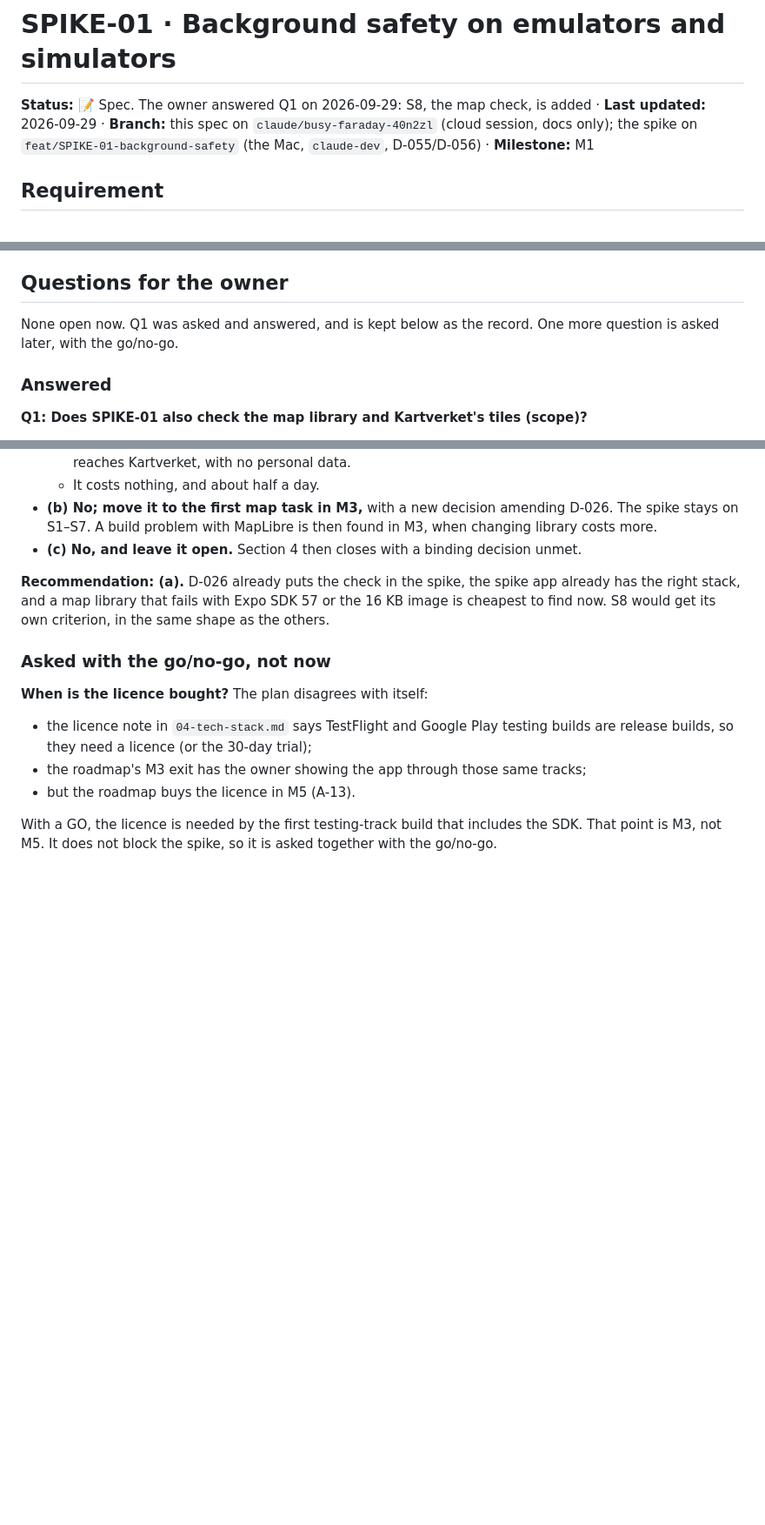
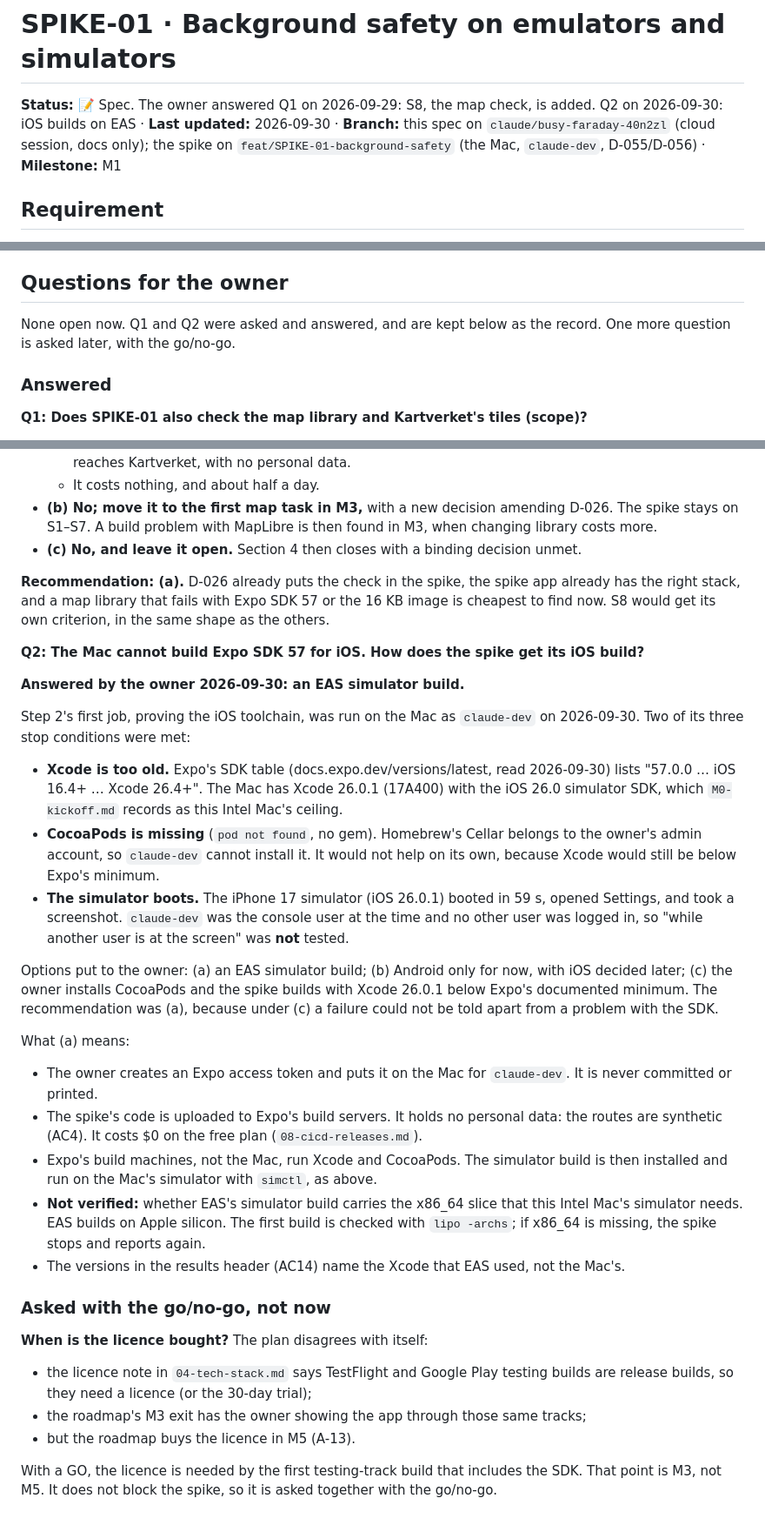
Before and after one commit to bvst/TryggHverdag, a Markdown page: docs/specs/SPIKE-01.md, 3 parts joined by grey strips. Shown at 87% size. Drawn GitHub-style; blank space fills up the shorter version.

Commit message:
SPIKE-01: record the iOS toolchain check and the owner's answer (Q2: EAS simulator build)
Co-Authored-By: Claude Opus 5.5 <noreply@anthropic.com>
Claude-Session: https://claude.ai/code/session_01RfUztLan1AnEqKAvr1tqyP

```diff
--- a/docs/specs/SPIKE-01.md
+++ b/docs/specs/SPIKE-01.md
@@ -1,6 +1,6 @@
 # SPIKE-01 · Background safety on emulators and simulators
 
-**Status:** 📝 Spec. The owner answered Q1 on 2026-09-29: S8, the map check, is added · **Last updated:** 2026-09-29 ·
+**Status:** 📝 Spec. The owner answered Q1 on 2026-09-29: S8, the map check, is added. Q2 on 2026-09-30: iOS builds on EAS · **Last updated:** 2026-09-30 ·
 **Branch:** this spec on `claude/busy-faraday-40n2zl` (cloud session, docs only); the
 spike on `feat/SPIKE-01-background-safety` (the Mac, `claude-dev`, D-055/D-056) ·
 **Milestone:** M1
@@ -975,8 +975,8 @@ confidence** about F1 to F6.
 
 ## Questions for the owner
 
-None open now. Q1 was asked and answered, and is kept below as the record.
-One more question is asked later, with the go/no-go.
+None open now. Q1 and Q2 were asked and answered, and are kept below as the
+record. One more question is asked later, with the go/no-go.
 
 ### Answered
 
@@ -1013,6 +1013,47 @@ app already has the right stack, and a map library that fails with Expo SDK 57
 or the 16 KB image is cheapest to find now. S8 would get its own criterion, in
 the same shape as the others.
 
+**Q2: The Mac cannot build Expo SDK 57 for iOS. How does the spike get its iOS
+build?**
+
+**Answered by the owner 2026-09-30: an EAS simulator build.**
+
+Step 2's first job, proving the iOS toolchain, was run on the Mac as
+`claude-dev` on 2026-09-30. Two of its three stop conditions were met:
+- **Xcode is too old.** Expo's SDK table (docs.expo.dev/versions/latest, read
+  2026-09-30) lists "57.0.0 … iOS 16.4+ … Xcode 26.4+". The Mac has Xcode
+  26.0.1 (17A400) with the iOS 26.0 simulator SDK, which `M0-kickoff.md`
+  records as this Intel Mac's ceiling.
+- **CocoaPods is missing** (`pod not found`, no gem). Homebrew's Cellar
+  belongs to the owner's admin account, so `claude-dev` cannot install it.
+  It would not help on its own, because Xcode would still be below Expo's
+  minimum.
+- **The simulator boots.** The iPhone 17 simulator (iOS 26.0.1) booted in 59 s,
+  opened Settings, and took a screenshot. `claude-dev` was the console user at
+  the time and no other user was logged in, so "while another user is at the
+  screen" was **not** tested.
+
+Options put to the owner: (a) an EAS simulator build; (b) Android only for now,
+with iOS decided later; (c) the owner installs CocoaPods and the spike builds
+with Xcode 26.0.1 below Expo's documented minimum. The recommendation was (a),
+because under (c) a failure could not be told apart from a problem with the SDK.
+
+What (a) means:
+- The owner creates an Expo access token and puts it on the Mac for
+  `claude-dev`. It is never committed or printed.
+- The spike's code is uploaded to Expo's build servers. It holds no personal
+  data: the routes are synthetic (AC4). It costs $0 on the free plan
+  (`08-cicd-releases.md`).
+- Expo's build machines, not the Mac, run Xcode and CocoaPods. The simulator
+  build is then installed and run on the Mac's simulator with `simctl`, as
+  above.
+- **Not verified:** whether EAS's simulator build carries the x86_64 slice
+  that this Intel Mac's simulator needs. EAS builds on Apple silicon. The
+  first build is checked with `lipo -archs`; if x86_64 is missing, the spike
+  stops and reports again.
+- The versions in the results header (AC14) name the Xcode that EAS used,
+  not the Mac's.
+
 ### Asked with the go/no-go, not now
 
 **When is the licence bought?** The plan disagrees with itself:
```
